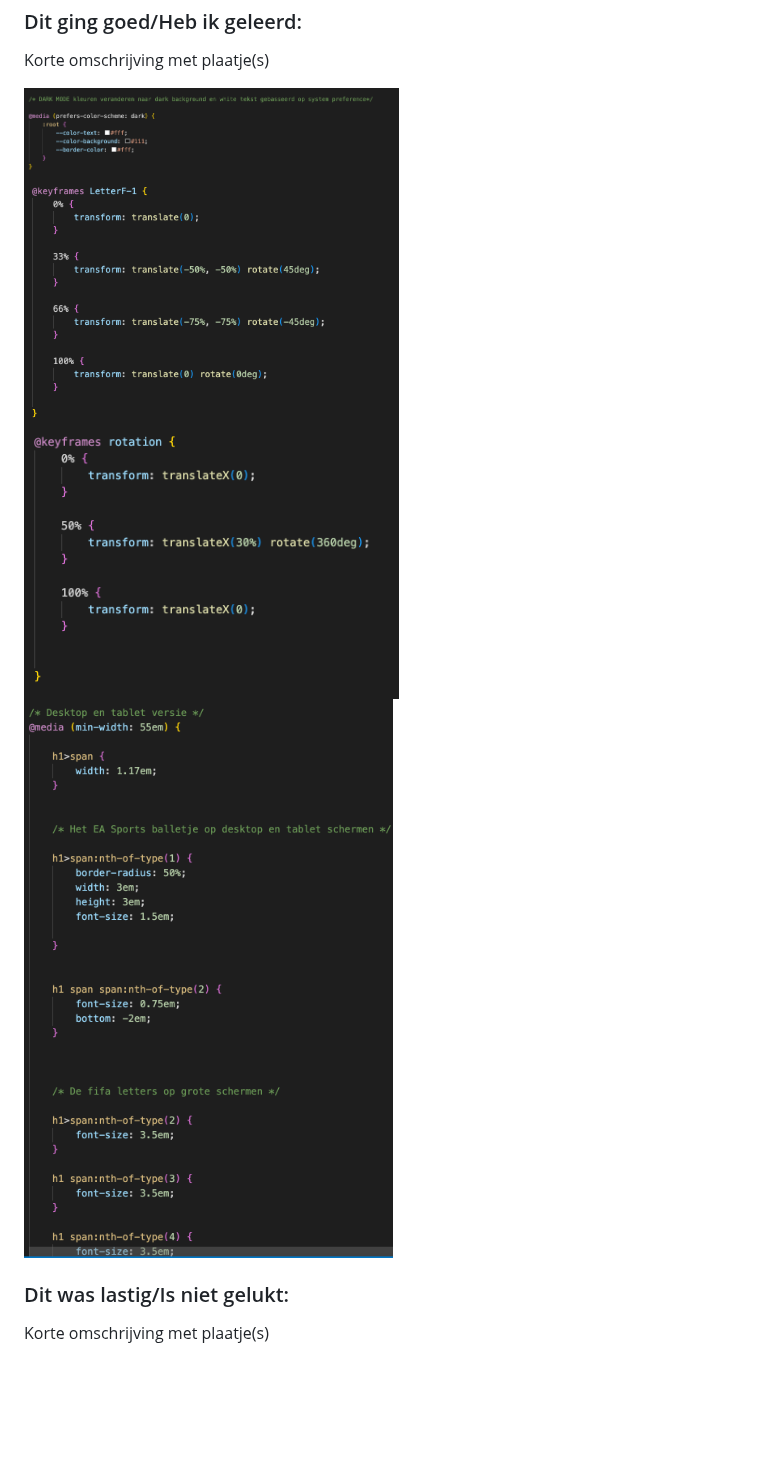
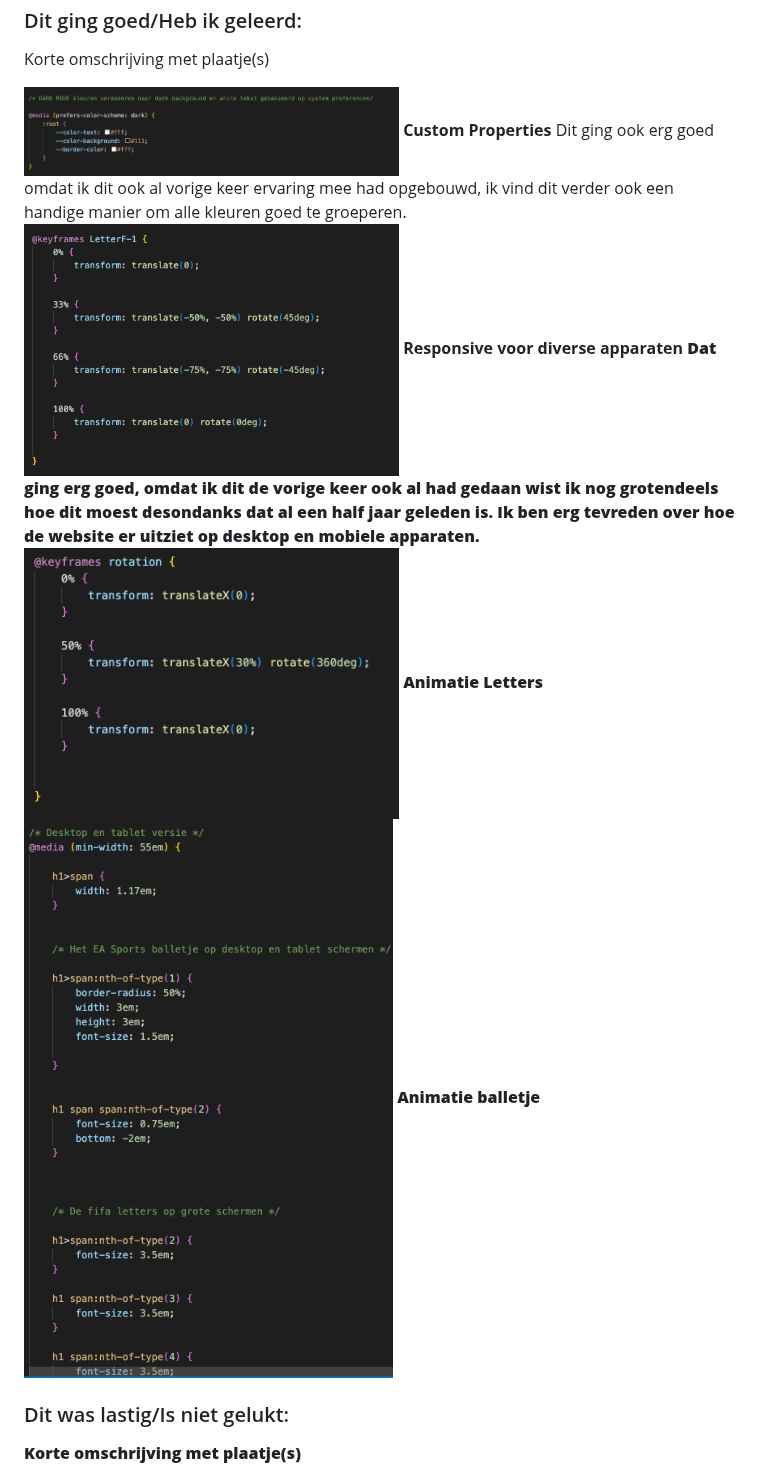
Before and after one commit to Taurese01/FrontendVoorDesigners, a Markdown page: README.md, the part around the change. Drawn GitHub-style; folded sections open; blank space fills up the shorter version.

```diff
--- a/README.md
+++ b/README.md
@@ -63,16 +63,20 @@ Nb. Door *open* toe te voegen aan een *details* element kun je deze standaard op
 
 
   <img src="readme-images/wel-gelukt1.png" width="375px" alt="top">
-
+  <strong>Custom Properties</strong>
+  Dit ging ook erg goed omdat ik dit ook al vorige keer ervaring mee had opgebouwd, ik vind dit verder ook een handige manier om alle
+  kleuren goed te groeperen.
 
   <img src="readme-images/wel-gelukt2.png" width="375px" alt="top">
+  <strong>Responsive voor diverse apparaten<strong>
+  Dat ging erg goed, omdat ik dit de vorige keer ook al had gedaan wist ik nog grotendeels hoe dit moest
+  desondanks dat al een half jaar geleden is. Ik ben erg tevreden over hoe de website er uitziet op desktop en mobiele apparaten.
 
+  <img src="readme-images/wel-gelukt3.png" width="375px" alt="top">
+   <strong>Animatie Letters</strong>
 
-   <img src="readme-images/wel-gelukt3.png" width="375px" alt="top">
-
-
-   <img src="readme-images/wel-gelukt4.png" width="375px" alt="top">
-
+  <img src="readme-images/wel-gelukt4.png" width="375px" alt="top">
+  <strong>Animatie balletje</strong>
 
 
 
```
